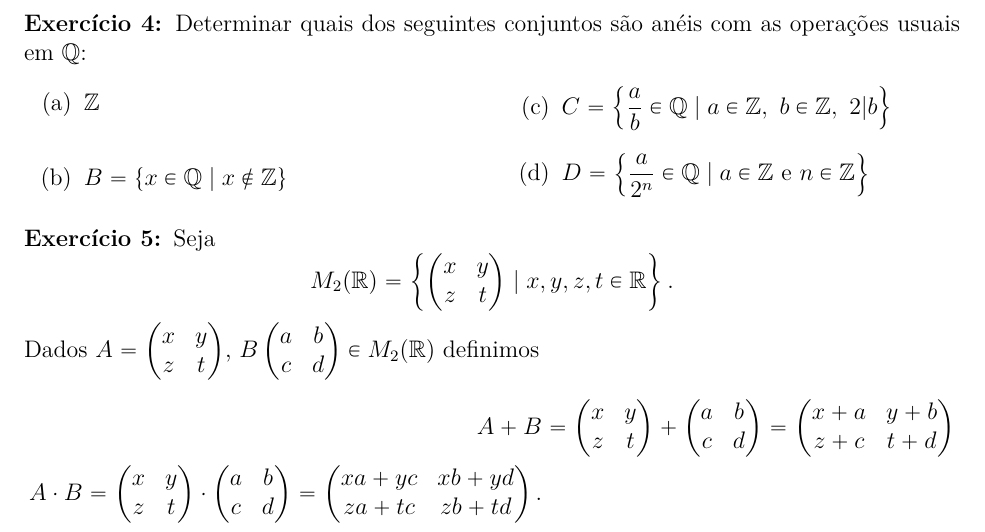
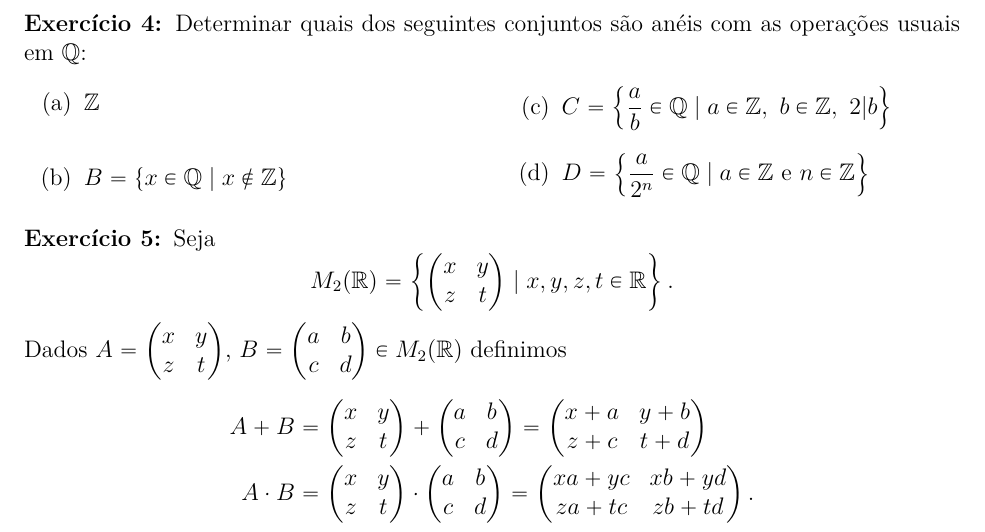
Before and after one commit to jfreitasunb/Algebra-1, a LaTeX document (listas/lista-4-alg1.tex): part of page 1 of 2, cut so that both start at the same text. Compiled offline with XeLaTeX.

Commit message:
Formatação.

```diff
--- a/listas/lista-4-alg1.tex
+++ b/listas/lista-4-alg1.tex
@@ -74,7 +74,7 @@ Quais destes an\'eis s\~ao comutativos? Quais t\^em unidade?
 \]
 Dados $A = \begin{pmatrix}
 		x & y\\z & t
-	\end{pmatrix}$, $B \begin{pmatrix}
+	\end{pmatrix}$, $B = \begin{pmatrix}
 		a & b\\c & d
 	\end{pmatrix} \in M_2(\real)$ definimos
 \begin{align*}
```
Also changed, not shown: listas/lista-4-alg1.tex (2 more changed lines).
